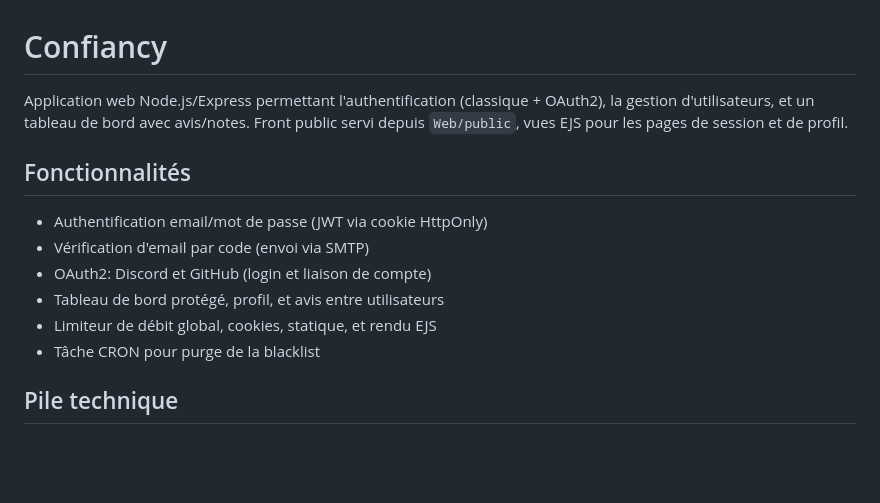
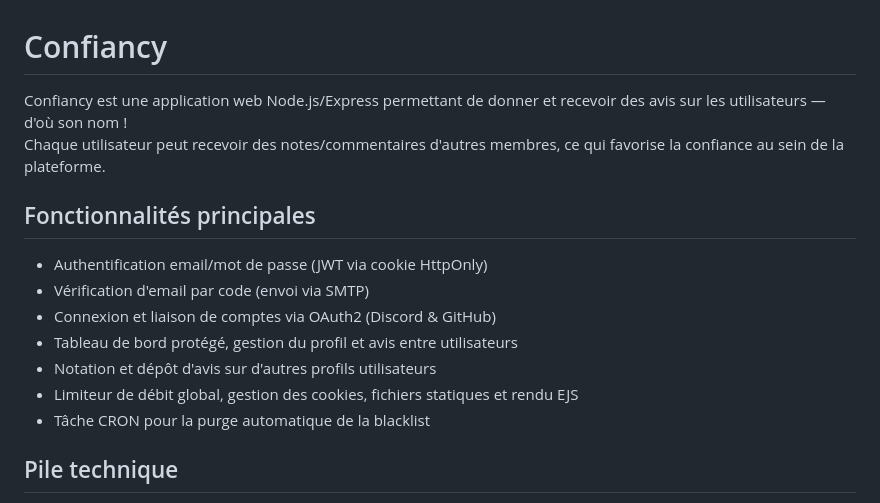
Before and after one commit to console-x1/Confiancy, a Markdown page: README.md, the part around the change. Drawn GitHub-style; blank space fills up the shorter version.

Commit message:
maj docs

```diff
--- a/README.md
+++ b/README.md
@@ -1,14 +1,16 @@
 # Confiancy
 
-Application web Node.js/Express permettant l'authentification (classique + OAuth2), la gestion d'utilisateurs, et un tableau de bord avec avis/notes. Front public servi depuis `Web/public`, vues EJS pour les pages de session et de profil.
+Confiancy est une application web Node.js/Express permettant de donner et recevoir des avis sur les utilisateurs — d'où son nom !
+Chaque utilisateur peut recevoir des notes/commentaires d'autres membres, ce qui favorise la confiance au sein de la plateforme.
 
-## Fonctionnalités
+## Fonctionnalités principales
 - Authentification email/mot de passe (JWT via cookie HttpOnly)
 - Vérification d'email par code (envoi via SMTP)
-- OAuth2: Discord et GitHub (login et liaison de compte)
-- Tableau de bord protégé, profil, et avis entre utilisateurs
-- Limiteur de débit global, cookies, statique, et rendu EJS
-- Tâche CRON pour purge de la blacklist
+- Connexion et liaison de comptes via OAuth2 (Discord & GitHub)
+- Tableau de bord protégé, gestion du profil et avis entre utilisateurs
+- Notation et dépôt d'avis sur d'autres profils utilisateurs
+- Limiteur de débit global, gestion des cookies, fichiers statiques et rendu EJS
+- Tâche CRON pour la purge automatique de la blacklist
 
 ## Pile technique
 - Node.js (CommonJS), Express 5
```
